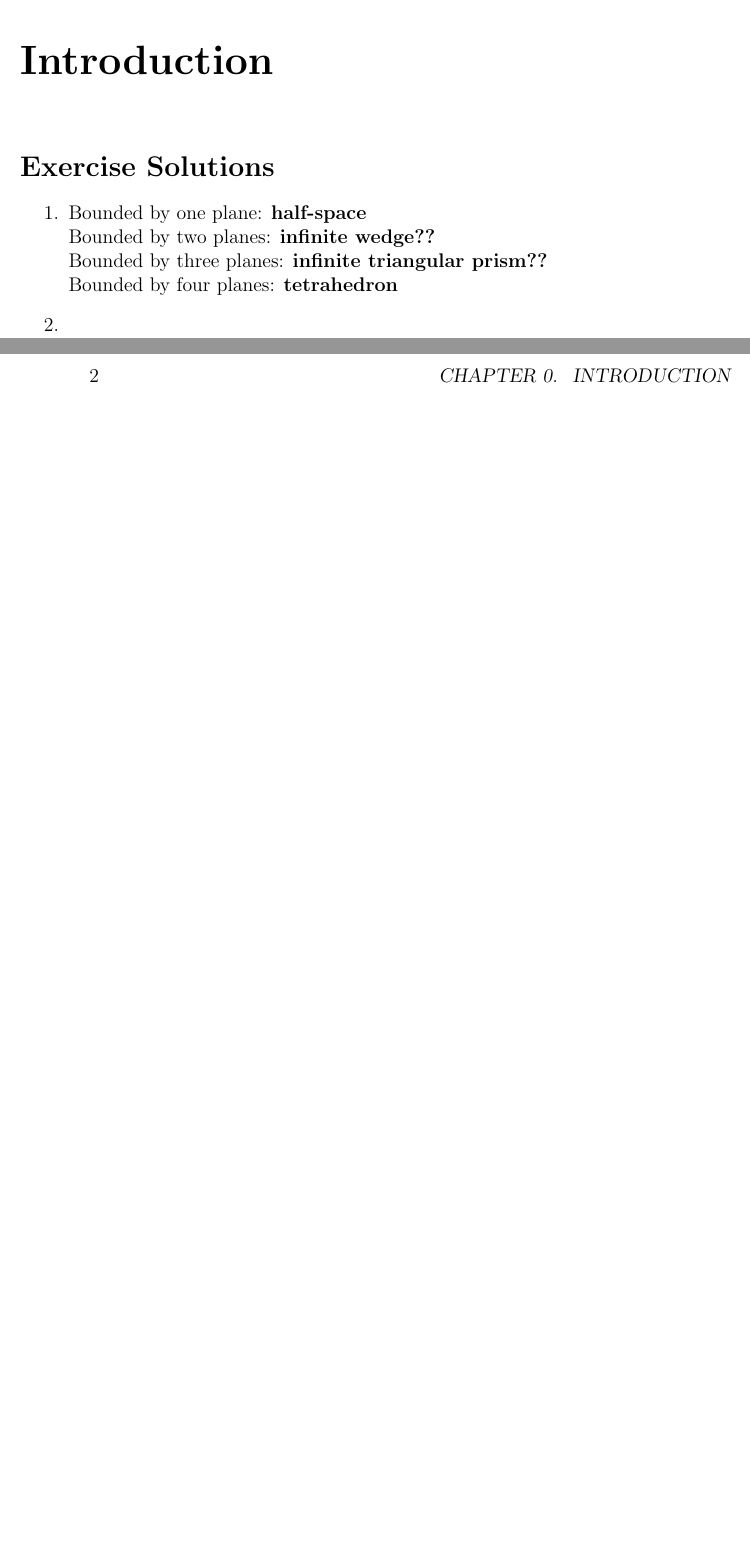
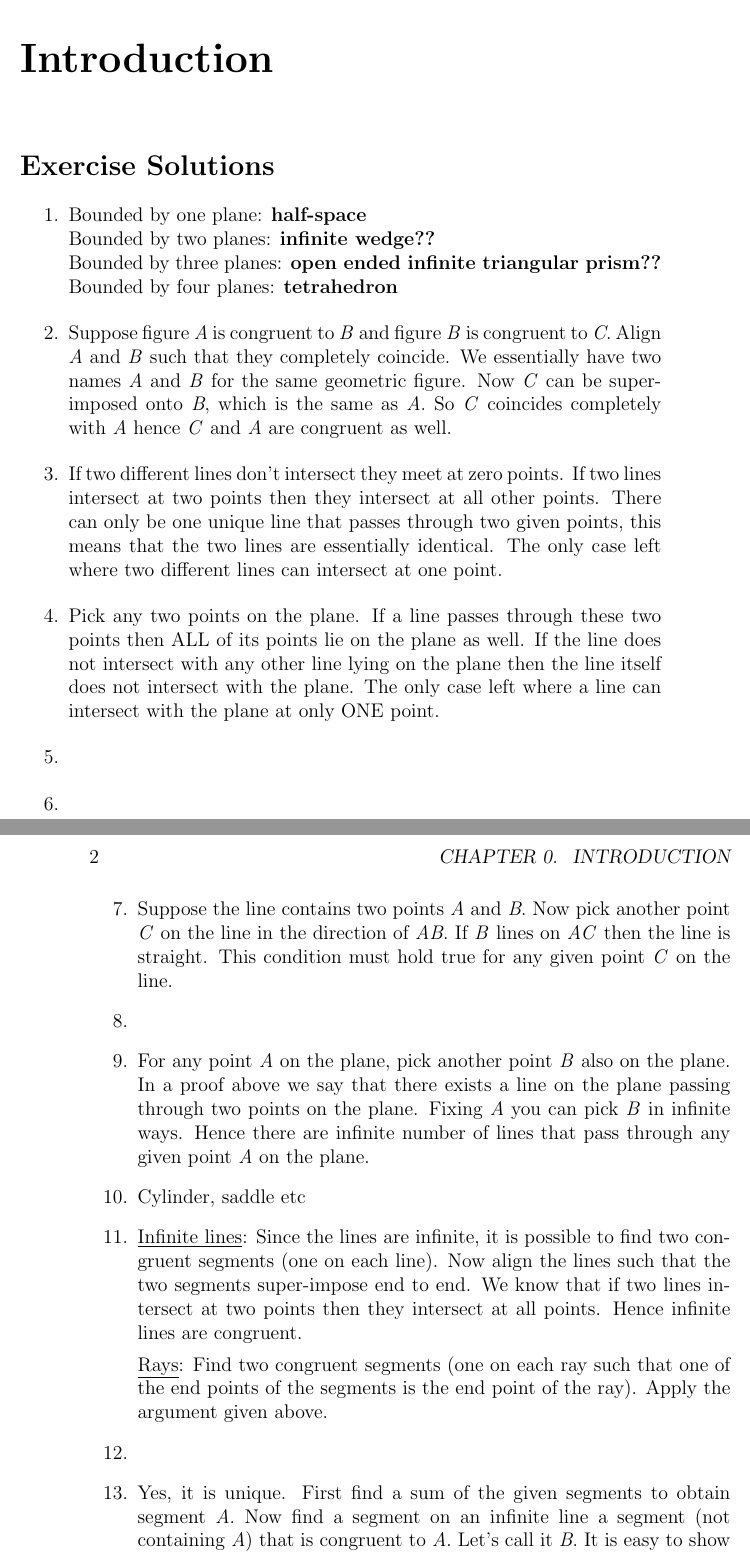
Before and after one commit to fakhirsh/JediTraining, a LaTeX book (books/[On going] Geometry, Book I - Planimetry (Kiselev)/solutions/main.tex, which reads books/[On going] Geometry, Book I - Planimetry (Kiselev)/solutions/chapters/ch00/ch00.tex): two parts of pages 5 and 6 of 8, joined at a grey line, cut so that both start at the same text, the shorter picture padded with empty space. Compiled offline with pdfLaTeX.

Commit message:
Kiselev:Geometry, few more questions solved

```diff
--- a/books/[On going] Geometry, Book I - Planimetry (Kiselev)/solutions/chapters/ch00/ch00.tex
+++ b/books/[On going] Geometry, Book I - Planimetry (Kiselev)/solutions/chapters/ch00/ch00.tex
@@ -5,7 +5,31 @@
 \begin{enumerate}
 	\item Bounded by one plane: \textbf{half-space} \\
 	Bounded by two planes: \textbf{infinite wedge??} \\
-	Bounded by three planes: \textbf{infinite triangular prism??} \\
+	Bounded by three planes: \textbf{open ended infinite triangular prism??} \\
 	Bounded by four planes: \textbf{tetrahedron}
 
+	\item Suppose figure \textit{A} is congruent to \textit{B} and figure \textit{B} is congruent to \textit{C}. Align \textit{A} and \textit{B} such that they completely coincide. We essentially have two names \textit{A} and \textit{B} for the same geometric figure. Now \textit{C} can be super-imposed onto \textit{B}, which is the same as \textit{A}. So \textit{C} coincides completely with \textit{A} hence \textit{C} and \textit{A} are congruent as well.
+
+	\item If two different lines don't intersect they meet at zero points. If two lines intersect at two points then they intersect at all other points. There can only be one unique line that passes through two given points, this means that the two lines are essentially identical. The only case left where two different lines can intersect at one point.
+
+	\item Pick any two points on the plane. If a line passes through these two points then ALL of its points lie on the plane as well. If the line does not intersect with any other line lying on the plane then the line itself does not intersect with the plane. The only case left where a line can intersect with the plane at only ONE point.
+
 	\item
+
+	\item
+
+	\item Suppose the line contains two points \textit{A} and \textit{B}. Now pick another point \textit{C} on the line in the direction of \textit{AB}. If \textit{B} lines on \textit{AC} then the line is straight. This condition must hold true for any given point \textit{C} on the line.
+
+	\item
+
+	\item For any point \textit{A} on the plane, pick another point \textit{B} also on the plane. In a proof above we say that there exists a line on the plane passing through two points on the plane. Fixing \textit{A} you can pick \textit{B} in infinite ways. Hence there are infinite number of lines that pass through any given point \textit{A} on the plane.
+
+	\item Cylinder, saddle etc
+
+	\item \underline{Infinite lines}: Since the lines are infinite, it is possible to find two congruent segments (one on each line). Now align the lines such that the two segments super-impose end to end. We know that if two lines intersect at two points then they intersect at all points. Hence infinite lines are congruent.
+
+	\underline{Rays}: Find two congruent segments (one on each ray such that one of the end points of the segments is the end point of the ray). Apply the argument given above.
+
+	\item
+
+	\item Yes, it is unique. First find a sum of the given segments to obtain segment \textit{A}. Now find a segment on an infinite line a segment (not containing \textit{A}) that is congruent to \textit{A}. Let's call it \textit{B}. It is easy to show that \textit{B} is also the sum of given smaller segments because that's how we constructed \textit{B}, an identical copy of \textit{A}.
```
Also changed, not shown: books/[On going] Geometry, Book I - Planimetry (Kiselev)/solutions/chapters/ch00/ch00.tex (13 more changed lines).
